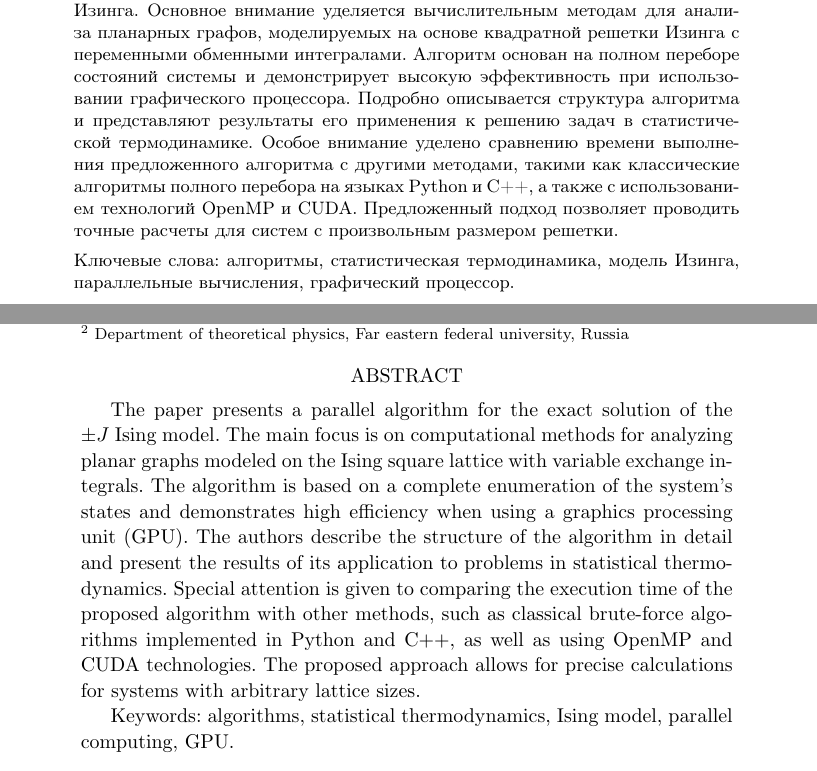
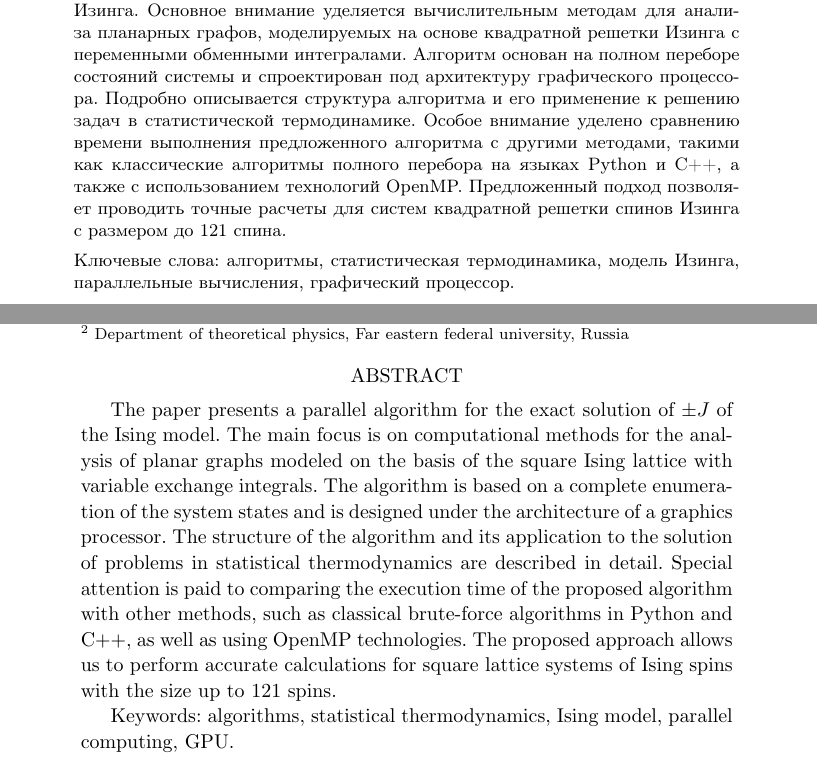
Before and after one commit to feirime/Exact-solution-algorithm-of-pmJ-ising-model, a LaTeX document (Exact solution.tex): two parts of pages 1 and 7 of 8, joined at a grey line, cut so that both start at the same text. Compiled offline with pdfLaTeX.

Commit message:
исправления абстрактов

```diff
--- a/Exact solution.tex
+++ b/Exact solution.tex
@@ -25,7 +25,7 @@
 
 	Application of the Chinese residue theorem for dealing with large numbers in supercomputing\title
 
-	The paper presents a parallel algorithm for the exact solution of the \(\pm J\) Ising model. The main focus is on computational methods for analyzing planar graphs modeled on the Ising square lattice with variable exchange integrals. The algorithm is based on a complete enumeration of the system's states and demonstrates high efficiency when using a graphics processing unit (GPU). The authors describe the structure of the algorithm in detail and present the results of its application to problems in statistical thermodynamics. Special attention is given to comparing the execution time of the proposed algorithm with other methods, such as classical brute-force algorithms implemented in Python and C++, as well as using OpenMP and CUDA technologies. The proposed approach allows for precise calculations for systems with arbitrary lattice sizes.
+	The paper presents a parallel algorithm for the exact solution of \(\pm J\) of the Ising model. The main focus is on computational methods for the analysis of planar graphs modeled on the basis of the square Ising lattice with variable exchange integrals. The algorithm is based on a complete enumeration of the system states and is designed under the architecture of a graphics processor. The structure of the algorithm and its application to the solution of problems in statistical thermodynamics are described in detail. Special attention is paid to comparing the execution time of the proposed algorithm with other methods, such as classical brute-force algorithms in Python and C++, as well as using OpenMP technologies. The proposed approach allows us to perform accurate calculations for square lattice systems of Ising spins with the size up to 121 spins.
 
 	Keywords: algorithms, statistical thermodynamics, Ising model, parallel computing, GPU.
 
@@ -210,7 +210,7 @@
 	%\markleft{В.\, О.~Трухин, В.\, С. Стронгин, Э.\,А.~Лобанова, ...} %добавляем, если много авторов
 
 
-	\abstract В статье представлен параллельный алгоритм точного решения \(\pm J\) модели Изинга. Основное внимание уделяется вычислительным методам для анализа планарных графов, моделируемых на основе квадратной решетки Изинга с переменными обменными интегралами. Алгоритм основан на полном переборе состояний системы и демонстрирует высокую эффективность при использовании графического процессора. Подробно описывается структура алгоритма и представляют результаты его применения к решению задач в статистической термодинамике. Особое внимание уделено сравнению времени выполнения предложенного алгоритма с другими методами, такими как классические алгоритмы полного перебора на языках Python и C++, а также с использованием технологий OpenMP и CUDA. Предложенный подход позволяет проводить точные расчеты для систем с произвольным размером решетки.
+	\abstract В статье представлен параллельный алгоритм точного решения \(\pm J\) модели Изинга. Основное внимание уделяется вычислительным методам для анализа планарных графов, моделируемых на основе квадратной решетки Изинга с переменными обменными интегралами. Алгоритм основан на полном переборе состояний системы и спроектирован под архитектуру графического процессора. Подробно описывается структура алгоритма и его применение к решению задач в статистической термодинамике. Особое внимание уделено сравнению времени выполнения предложенного алгоритма с другими методами, такими как классические алгоритмы полного перебора на языках Python и C++, а также с использованием технологий OpenMP. Предложенный подход позволяет проводить точные расчеты для систем квадратной решетки спинов Изинга с размером до 121 спина.
 
 	Ключевые слова: алгоритмы, статистическая термодинамика, модель Изинга, параллельные вычисления, графический процессор.
 
```
